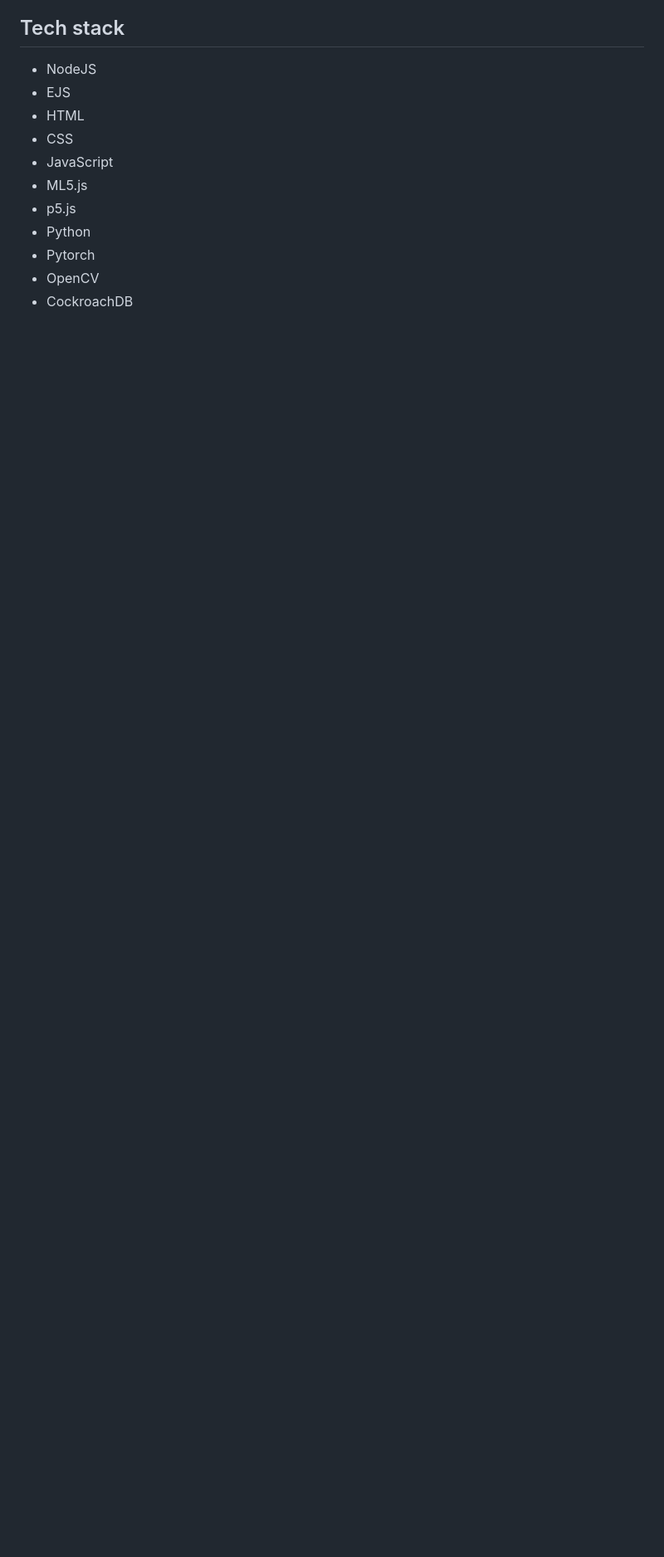
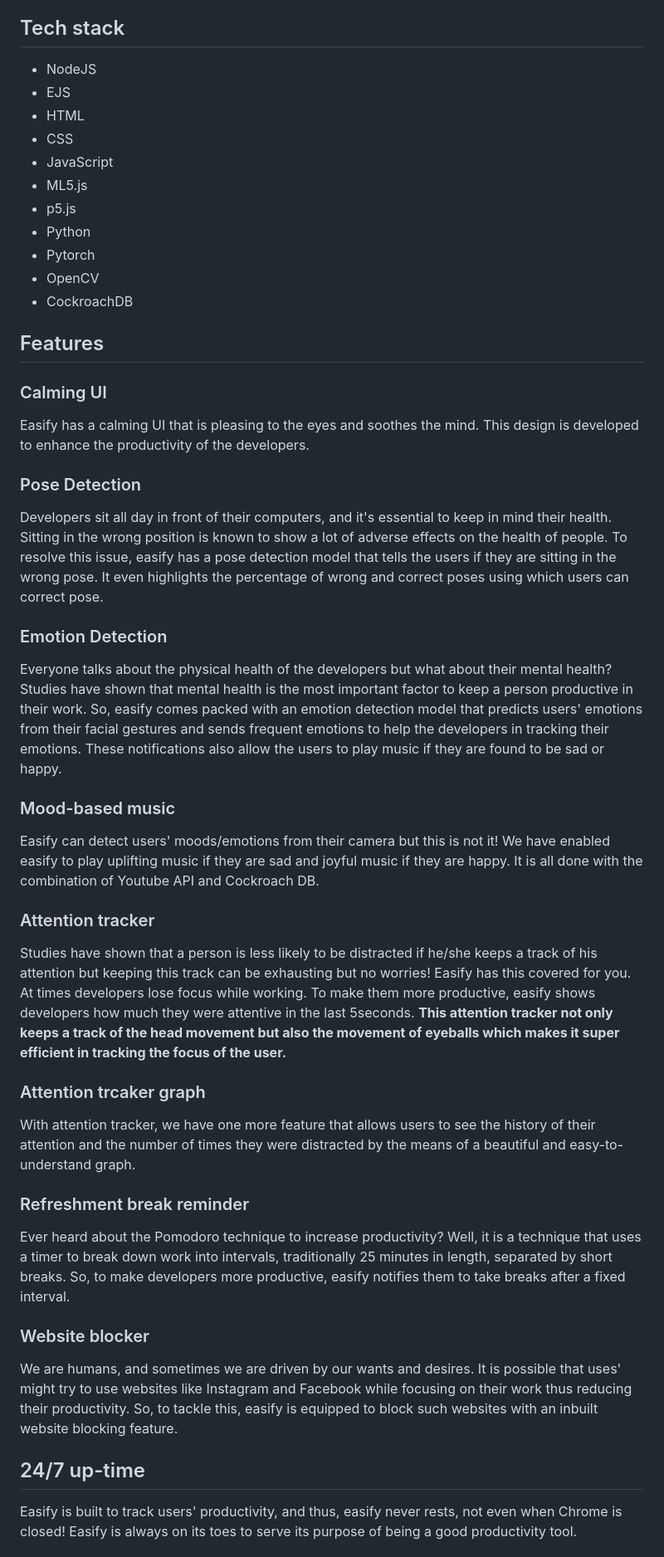
Before and after one commit to MLH-Fellowship/pod-3.1.0-Easify, a Markdown page: README.md, the part around the change printed below. Shown: that part at 83% size. Drawn GitHub-style; blank space fills up the shorter version.

```diff
--- a/README.md
+++ b/README.md
@@ -35,3 +35,33 @@ Easify is a smart chrome extension. This extension will help you smartly and dra
 - Pytorch
 - OpenCV
 - CockroachDB
+
+## Features
+
+### Calming UI
+Easify has a calming UI that is pleasing to the eyes and soothes the mind. This design is developed to enhance the productivity of the developers.
+
+### Pose Detection
+Developers sit all day in front of their computers, and it's essential to keep in mind their health. Sitting in the wrong position is known to show a lot of adverse effects on the health of people. To resolve this issue, easify has a pose detection model that tells the users if they are sitting in the wrong pose. It even highlights the percentage of wrong and correct poses using which users can correct pose.
+
+### Emotion Detection
+Everyone talks about the physical health of the developers but what about their mental health? Studies have shown that mental health is the most important factor to keep a person productive in their work. So, easify comes packed with an emotion detection model that predicts users' emotions from their facial gestures and sends frequent emotions to help the developers in tracking their emotions. These notifications also allow the users to play music if they are found to be sad or happy.
+
+### Mood-based music
+Easify can detect users' moods/emotions from their camera but this is not it! We have enabled easify to play uplifting music if they are sad and joyful music if they are happy. It is all done with the combination of Youtube API and Cockroach DB.
+
+### Attention tracker
+Studies have shown that a person is less likely to be distracted if he/she keeps a track of his attention but keeping this track can be exhausting but no worries! Easify has this covered for you. At times developers lose focus while working. To make them more productive, easify shows developers how much they were attentive in the last 5seconds. **This attention tracker not only keeps a track of the head movement but also the movement of eyeballs which makes it super efficient in tracking the focus of the user.**
+
+### Attention trcaker graph
+With attention tracker, we have one more feature that allows users to see the history of their attention and the number of times they were distracted by the means of a beautiful and easy-to-understand graph.
+
+### Refreshment break reminder
+Ever heard about the Pomodoro technique to increase productivity? Well, it is a technique that uses a timer to break down work into intervals, traditionally 25 minutes in length, separated by short breaks. So, to make developers more productive, easify notifies them to take breaks after a fixed interval.
+
+### Website blocker
+We are humans, and sometimes we are driven by our wants and desires. It is possible that uses' might try to use websites like Instagram and Facebook while focusing on their work thus reducing their productivity. So, to tackle this, easify is equipped to block such websites with an inbuilt website blocking feature.
+
+## 24/7 up-time
+Easify is built to track users' productivity, and thus, easify never rests, not even when Chrome is closed! Easify is always on its toes to serve its purpose of being a good productivity tool.
+
```
Also changed, not shown: other parts of README.md (+12 -2 lines), client/assets/imgs/atn-graph.png (added), client/assets/imgs/home-pg.png (added), client/assets/imgs/website-blk.png (added).
